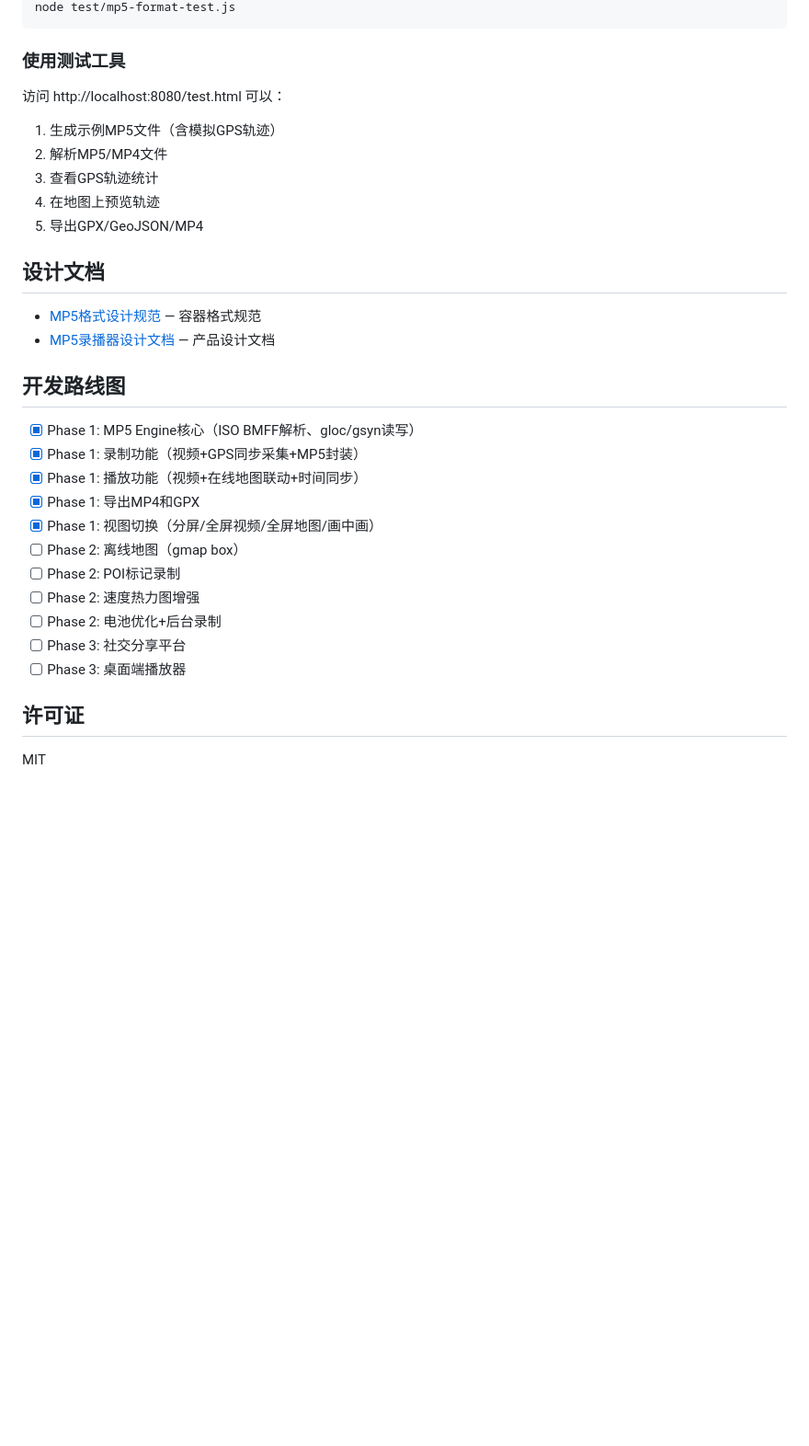
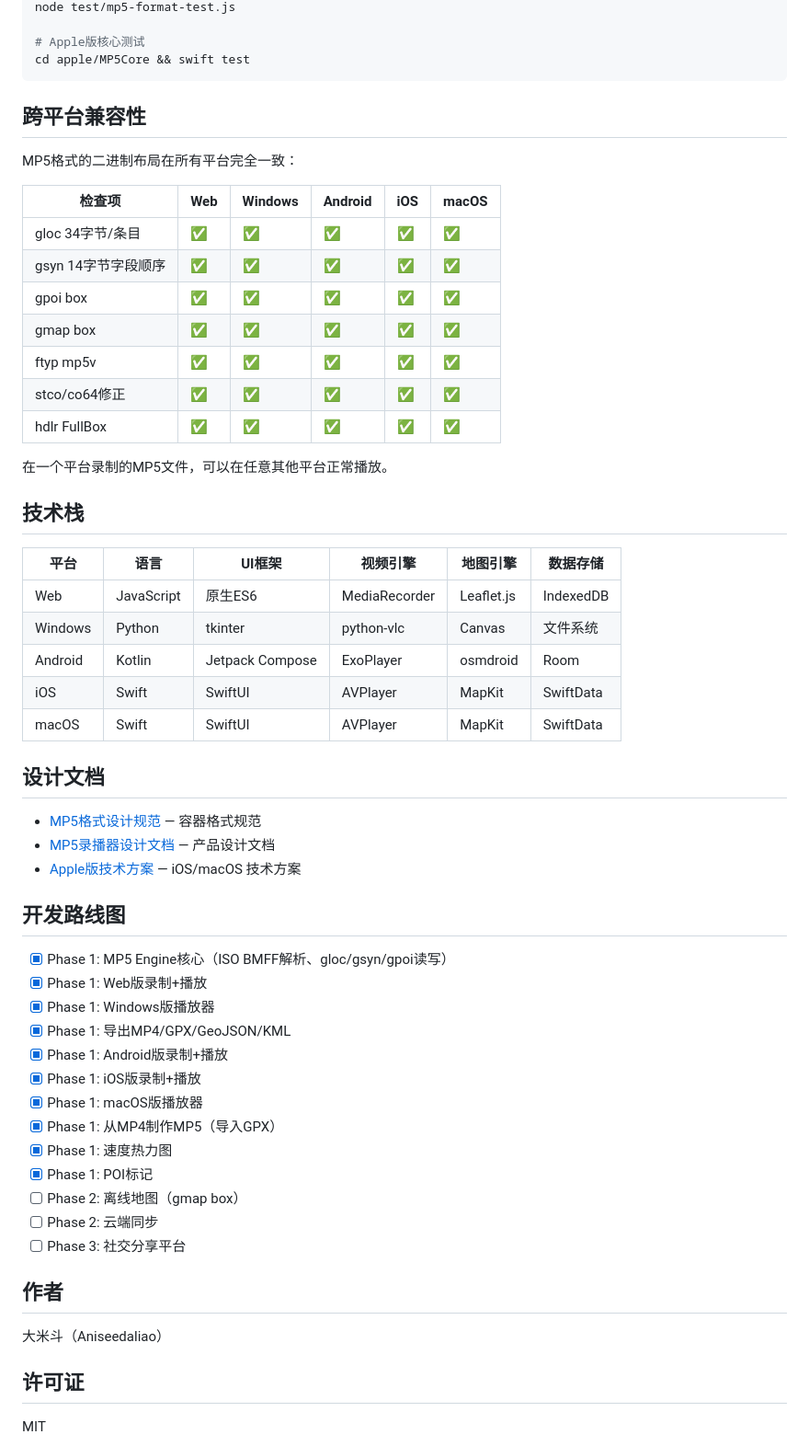
Before and after one commit to xyzliao/MP5, a Markdown page: README.md, the part around one of its changes. Shown at 92% size. Rendered like a GitHub page; blank space fills up the shorter version.

````diff
--- a/README.md
+++ b/README.md
@@ -160,33 +205,60 @@ Windows版功能：
 node test/mp5-format-test.js
+
+# Apple版核心测试
+cd apple/MP5Core && swift test
 ```
 
-### 使用测试工具
+## 跨平台兼容性
 
-访问 http://localhost:8080/test.html 可以：
-1. 生成示例MP5文件（含模拟GPS轨迹）
-2. 解析MP5/MP4文件
-3. 查看GPS轨迹统计
-4. 在地图上预览轨迹
-5. 导出GPX/GeoJSON/MP4
+MP5格式的二进制布局在所有平台完全一致：
+
+| 检查项 | Web | Windows | Android | iOS | macOS |
+|--------|-----|---------|---------|-----|-------|
+| gloc 34字节/条目 | ✅ | ✅ | ✅ | ✅ | ✅ |
+| gsyn 14字节字段顺序 | ✅ | ✅ | ✅ | ✅ | ✅ |
+| gpoi box | ✅ | ✅ | ✅ | ✅ | ✅ |
+| gmap box | ✅ | ✅ | ✅ | ✅ | ✅ |
+| ftyp mp5v | ✅ | ✅ | ✅ | ✅ | ✅ |
+| stco/co64修正 | ✅ | ✅ | ✅ | ✅ | ✅ |
+| hdlr FullBox | ✅ | ✅ | ✅ | ✅ | ✅ |
+
+在一个平台录制的MP5文件，可以在任意其他平台正常播放。
+
+## 技术栈
+
+| 平台 | 语言 | UI框架 | 视频引擎 | 地图引擎 | 数据存储 |
+|------|------|--------|---------|---------|---------|
+| Web | JavaScript | 原生ES6 | MediaRecorder | Leaflet.js | IndexedDB |
+| Windows | Python | tkinter | python-vlc | Canvas | 文件系统 |
+| Android | Kotlin | Jetpack Compose | ExoPlayer | osmdroid | Room |
+| iOS | Swift | SwiftUI | AVPlayer | MapKit | SwiftData |
+| macOS | Swift | SwiftUI | AVPlayer | MapKit | SwiftData |
 
 ## 设计文档
 
 - [MP5格式设计规范](MP5格式设计规范.pdf) — 容器格式规范
 - [MP5录播器设计文档](MP5录播器设计文档.pdf) — 产品设计文档
+- [Apple版技术方案](apple/MP5-Apple技术方案.md) — iOS/macOS 技术方案
 
 ## 开发路线图
 
-- [x] Phase 1: MP5 Engine核心（ISO BMFF解析、gloc/gsyn读写）
-- [x] Phase 1: 录制功能（视频+GPS同步采集+MP5封装）
-- [x] Phase 1: 播放功能（视频+在线地图联动+时间同步）
-- [x] Phase 1: 导出MP4和GPX
-- [x] Phase 1: 视图切换（分屏/全屏视频/全屏地图/画中画）
+- [x] Phase 1: MP5 Engine核心（ISO BMFF解析、gloc/gsyn/gpoi读写）
+- [x] Phase 1: Web版录制+播放
+- [x] Phase 1: Windows版播放器
+- [x] Phase 1: 导出MP4/GPX/GeoJSON/KML
+- [x] Phase 1: Android版录制+播放
+- [x] Phase 1: iOS版录制+播放
+- [x] Phase 1: macOS版播放器
+- [x] Phase 1: 从MP4制作MP5（导入GPX）
+- [x] Phase 1: 速度热力图
+- [x] Phase 1: POI标记
 - [ ] Phase 2: 离线地图（gmap box）
-- [ ] Phase 2: POI标记录制
-- [ ] Phase 2: 速度热力图增强
-- [ ] Phase 2: 电池优化+后台录制
+- [ ] Phase 2: 云端同步
 - [ ] Phase 3: 社交分享平台
-- [ ] Phase 3: 桌面端播放器
+
+## 作者
+
+大米斗（Aniseedaliao）
 
 ## 许可证
 
````
Also changed, not shown: other parts of README.md (+127 -82 lines).
